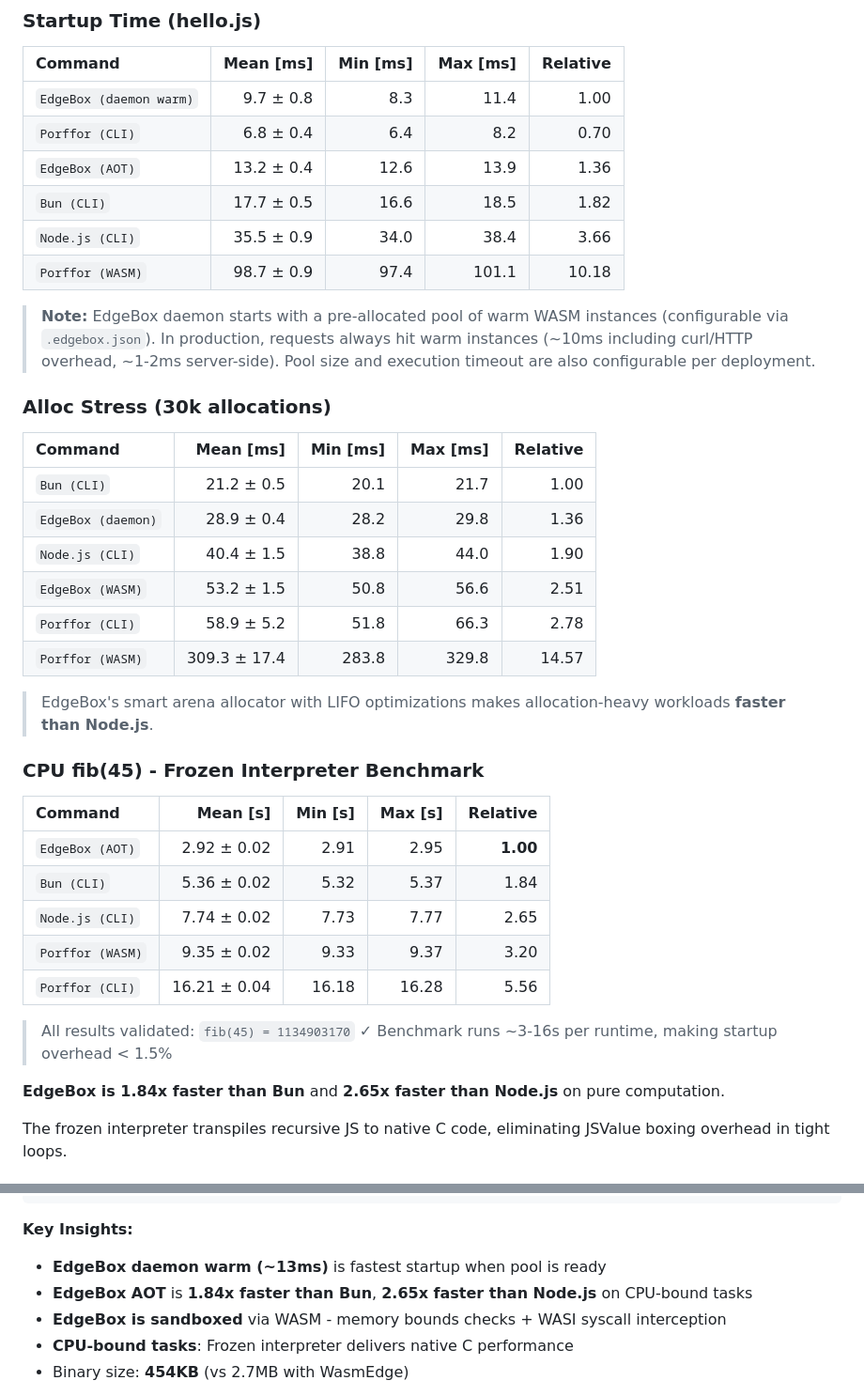
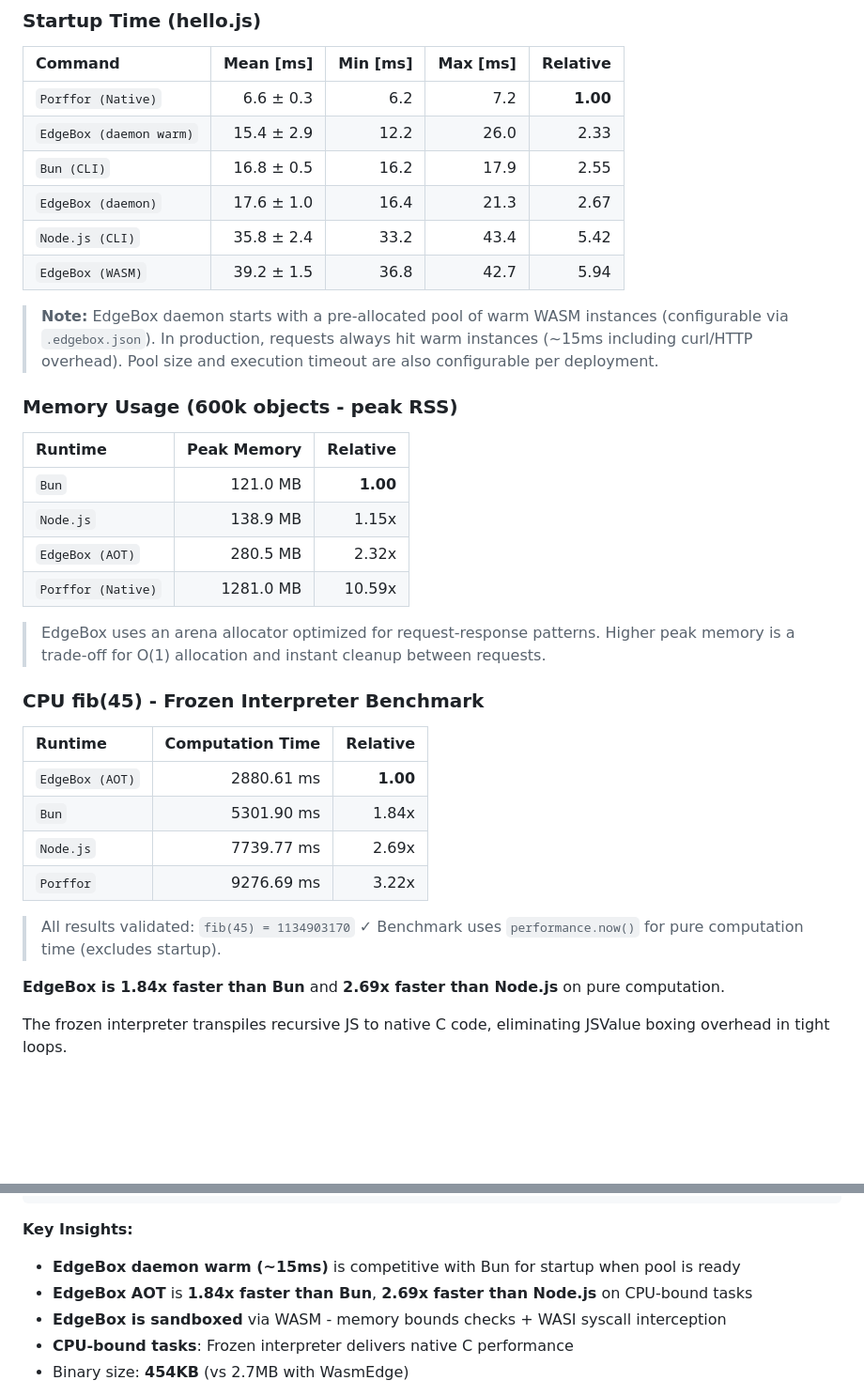
Before and after one commit to teamchong/edgebox, a Markdown page: README.md, 2 parts joined by grey strips. Shown at 94% size. Drawn GitHub-style; blank space fills up the shorter version.

Commit message:
docs: Update benchmarks with latest results
- Startup: Porffor Native fastest (6.6ms), EdgeBox daemon warm 15.4ms
- Memory: Replace alloc stress with 600k object memory usage test
- CPU fib(45): EdgeBox AOT 2880ms (1.84x faster than Bun)

````diff
--- a/README.md
+++ b/README.md
@@ -117,42 +117,39 @@ Benchmarks run on WAMR (WebAssembly Micro Runtime) with **AOT compilation** for
 
 | Command | Mean [ms] | Min [ms] | Max [ms] | Relative |
 |:---|---:|---:|---:|---:|
-| `EdgeBox (daemon warm)` | 9.7 ± 0.8 | 8.3 | 11.4 | 1.00 |
-| `Porffor (CLI)` | 6.8 ± 0.4 | 6.4 | 8.2 | 0.70 |
-| `EdgeBox (AOT)` | 13.2 ± 0.4 | 12.6 | 13.9 | 1.36 |
-| `Bun (CLI)` | 17.7 ± 0.5 | 16.6 | 18.5 | 1.82 |
-| `Node.js (CLI)` | 35.5 ± 0.9 | 34.0 | 38.4 | 3.66 |
-| `Porffor (WASM)` | 98.7 ± 0.9 | 97.4 | 101.1 | 10.18 |
+| `Porffor (Native)` | 6.6 ± 0.3 | 6.2 | 7.2 | **1.00** |
+| `EdgeBox (daemon warm)` | 15.4 ± 2.9 | 12.2 | 26.0 | 2.33 |
+| `Bun (CLI)` | 16.8 ± 0.5 | 16.2 | 17.9 | 2.55 |
+| `EdgeBox (daemon)` | 17.6 ± 1.0 | 16.4 | 21.3 | 2.67 |
+| `Node.js (CLI)` | 35.8 ± 2.4 | 33.2 | 43.4 | 5.42 |
+| `EdgeBox (WASM)` | 39.2 ± 1.5 | 36.8 | 42.7 | 5.94 |
 
-> **Note:** EdgeBox daemon starts with a pre-allocated pool of warm WASM instances (configurable via `.edgebox.json`). In production, requests always hit warm instances (~10ms including curl/HTTP overhead, ~1-2ms server-side). Pool size and execution timeout are also configurable per deployment.
+> **Note:** EdgeBox daemon starts with a pre-allocated pool of warm WASM instances (configurable via `.edgebox.json`). In production, requests always hit warm instances (~15ms including curl/HTTP overhead). Pool size and execution timeout are also configurable per deployment.
 
-### Alloc Stress (30k allocations)
+### Memory Usage (600k objects - peak RSS)
 
-| Command | Mean [ms] | Min [ms] | Max [ms] | Relative |
-|:---|---:|---:|---:|---:|
-| `Bun (CLI)` | 21.2 ± 0.5 | 20.1 | 21.7 | 1.00 |
-| `EdgeBox (daemon)` | 28.9 ± 0.4 | 28.2 | 29.8 | 1.36 |
-| `Node.js (CLI)` | 40.4 ± 1.5 | 38.8 | 44.0 | 1.90 |
-| `EdgeBox (WASM)` | 53.2 ± 1.5 | 50.8 | 56.6 | 2.51 |
-| `Porffor (CLI)` | 58.9 ± 5.2 | 51.8 | 66.3 | 2.78 |
-| `Porffor (WASM)` | 309.3 ± 17.4 | 283.8 | 329.8 | 14.57 |
+| Runtime | Peak Memory | Relative |
+|:---|---:|---:|
+| `Bun` | 121.0 MB | **1.00** |
+| `Node.js` | 138.9 MB | 1.15x |
+| `EdgeBox (AOT)` | 280.5 MB | 2.32x |
+| `Porffor (Native)` | 1281.0 MB | 10.59x |
 
-> EdgeBox's smart arena allocator with LIFO optimizations makes allocation-heavy workloads **faster than Node.js**.
+> EdgeBox uses an arena allocator optimized for request-response patterns. Higher peak memory is a trade-off for O(1) allocation and instant cleanup between requests.
 
 ### CPU fib(45) - Frozen Interpreter Benchmark
 
-| Command | Mean [s] | Min [s] | Max [s] | Relative |
-|:---|---:|---:|---:|---:|
-| `EdgeBox (AOT)` | 2.92 ± 0.02 | 2.91 | 2.95 | **1.00** |
-| `Bun (CLI)` | 5.36 ± 0.02 | 5.32 | 5.37 | 1.84 |
-| `Node.js (CLI)` | 7.74 ± 0.02 | 7.73 | 7.77 | 2.65 |
-| `Porffor (WASM)` | 9.35 ± 0.02 | 9.33 | 9.37 | 3.20 |
-| `Porffor (CLI)` | 16.21 ± 0.04 | 16.18 | 16.28 | 5.56 |
+| Runtime | Computation Time | Relative |
+|:---|---:|---:|
+| `EdgeBox (AOT)` | 2880.61 ms | **1.00** |
+| `Bun` | 5301.90 ms | 1.84x |
+| `Node.js` | 7739.77 ms | 2.69x |
+| `Porffor` | 9276.69 ms | 3.22x |
 
 > All results validated: `fib(45) = 1134903170` ✓
-> Benchmark runs ~3-16s per runtime, making startup overhead < 1.5%
+> Benchmark uses `performance.now()` for pure computation time (excludes startup).
 
-**EdgeBox is 1.84x faster than Bun** and **2.65x faster than Node.js** on pure computation.
+**EdgeBox is 1.84x faster than Bun** and **2.69x faster than Node.js** on pure computation.
 
 The frozen interpreter transpiles recursive JS to native C code, eliminating JSValue boxing overhead in tight loops.
 
@@ -236,8 +233,8 @@ zig build verify-opcodes    # Check handled opcodes unchanged
 ```
 
 **Key Insights:**
-- **EdgeBox daemon warm (~13ms)** is fastest startup when pool is ready
-- **EdgeBox AOT** is **1.84x faster than Bun**, **2.65x faster than Node.js** on CPU-bound tasks
+- **EdgeBox daemon warm (~15ms)** is competitive with Bun for startup when pool is ready
+- **EdgeBox AOT** is **1.84x faster than Bun**, **2.69x faster than Node.js** on CPU-bound tasks
 - **EdgeBox is sandboxed** via WASM - memory bounds checks + WASI syscall interception
 - **CPU-bound tasks**: Frozen interpreter delivers native C performance
 - Binary size: **454KB** (vs 2.7MB with WasmEdge)
````
